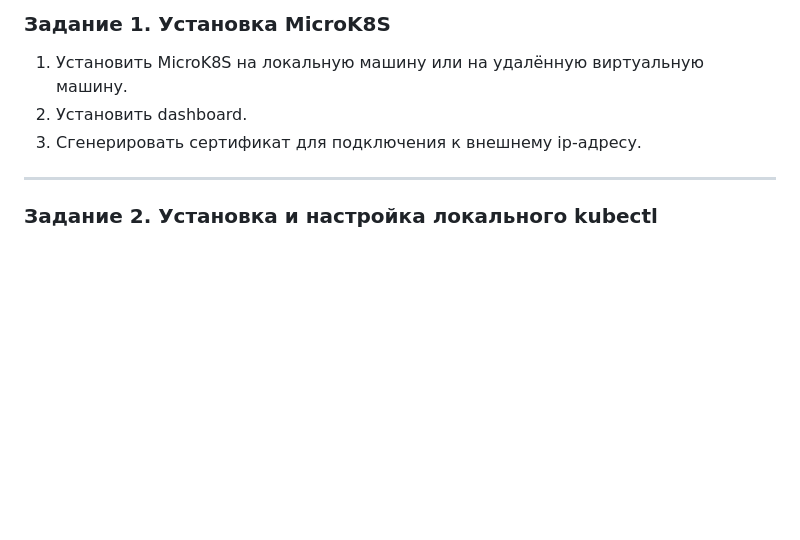
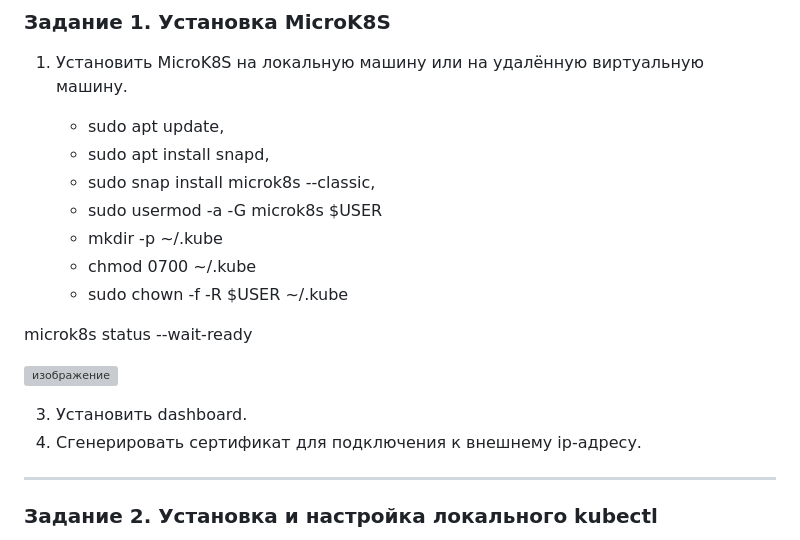
Before and after one commit to vladislav-arzybov/HOMEWORK, a Markdown page: 21_Kubernetes/01_Prichiny_poyavleniya_Komanda_kubectl.md, the part around the change. Rendered like a GitHub page; blank space fills up the shorter version; grey boxes are pictures that could not be loaded.

```diff
--- a/21_Kubernetes/01_Prichiny_poyavleniya_Komanda_kubectl.md
+++ b/21_Kubernetes/01_Prichiny_poyavleniya_Komanda_kubectl.md
@@ -62,8 +62,22 @@
 ### Задание 1. Установка MicroK8S
 
 1. Установить MicroK8S на локальную машину или на удалённую виртуальную машину.
-2. Установить dashboard.
-3. Сгенерировать сертификат для подключения к внешнему ip-адресу.
+
+    - sudo apt update,
+    - sudo apt install snapd,
+    - sudo snap install microk8s --classic,
+    - sudo usermod -a -G microk8s $USER
+    - mkdir -p ~/.kube
+    - chmod 0700 ~/.kube
+    - sudo chown -f -R $USER ~/.kube
+
+microk8s status --wait-ready
+
+![изображение](https://github.com/user-attachments/assets/0546f3d6-d7a7-499c-b46b-add22f2f60ed)
+
+
+3. Установить dashboard.
+4. Сгенерировать сертификат для подключения к внешнему ip-адресу.
 
 ------
 
```
